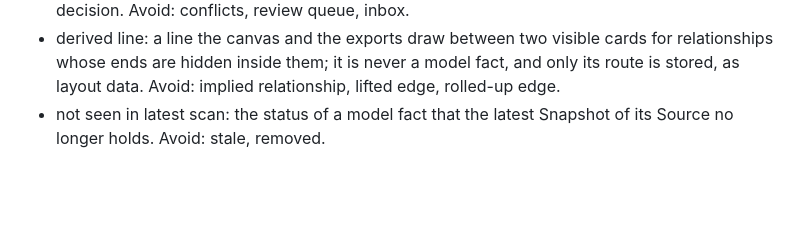
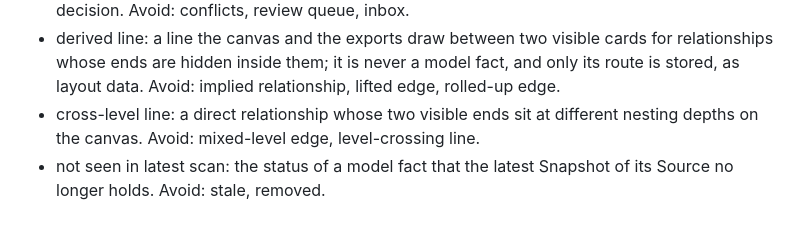
Before and after one commit to alternayte/vellum, a Markdown page: AGENTS.md, the part around the change. GitHub-like rendering; blank space fills up the shorter version.

Commit message:
AGENTS.md: domain word cross-level line

```diff
--- a/AGENTS.md
+++ b/AGENTS.md
@@ -36,4 +36,5 @@ It is a .NET 10 modular monolith in src/Vellum with a React 19 SPA in src/Vellum
 - ghost layer: the dashed canvas overlay that shows a pending AI proposal, where a person accepts or rejects its items. Avoid: preview, draft overlay, suggestion layer.
 - Needs you: the list of rescan changes to facts a person edited, each waiting for that person's decision. Avoid: conflicts, review queue, inbox.
 - derived line: a line the canvas and the exports draw between two visible cards for relationships whose ends are hidden inside them; it is never a model fact, and only its route is stored, as layout data. Avoid: implied relationship, lifted edge, rolled-up edge.
+- cross-level line: a direct relationship whose two visible ends sit at different nesting depths on the canvas. Avoid: mixed-level edge, level-crossing line.
 - not seen in latest scan: the status of a model fact that the latest Snapshot of its Source no longer holds. Avoid: stale, removed.
```
